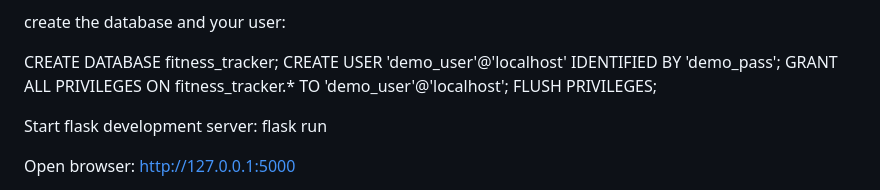
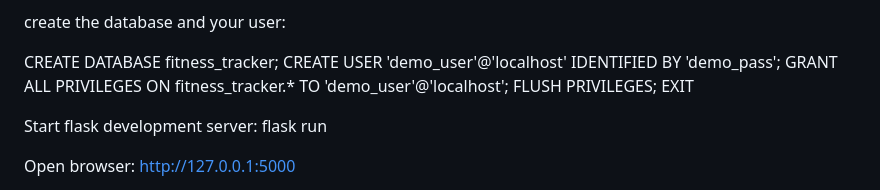
Before and after one commit to jgar5032/FitnessTracker, a Markdown page: README.md, the part around the change. Drawn GitHub-style.

Commit message:
added instructions to run

```diff
--- a/README.md
+++ b/README.md
@@ -21,6 +21,8 @@ CREATE DATABASE fitness_tracker;
 CREATE USER 'demo_user'@'localhost' IDENTIFIED BY 'demo_pass';
 GRANT ALL PRIVILEGES ON fitness_tracker.* TO 'demo_user'@'localhost';
 FLUSH PRIVILEGES;
+EXIT
+
 
 Start flask development server: flask run
 
```
